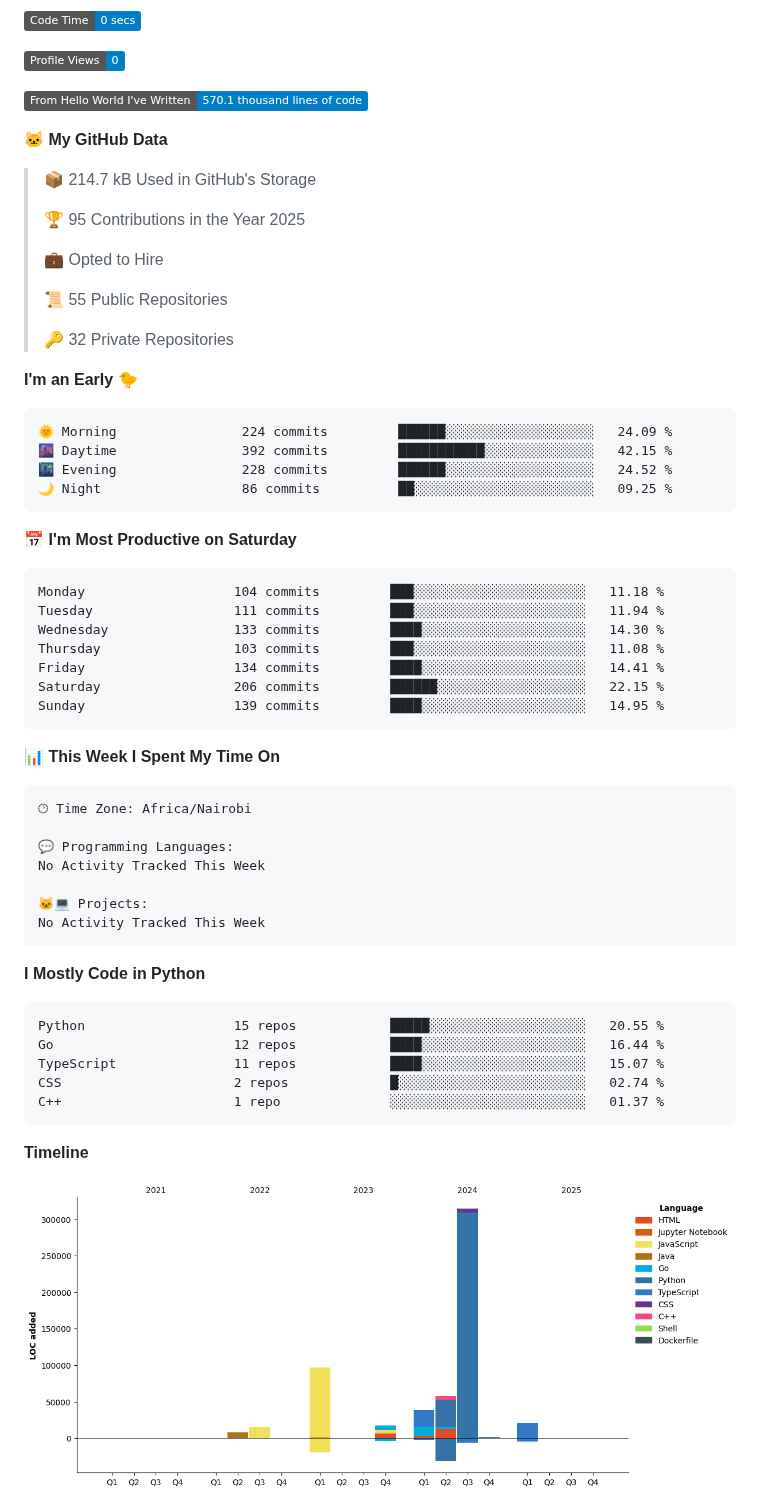
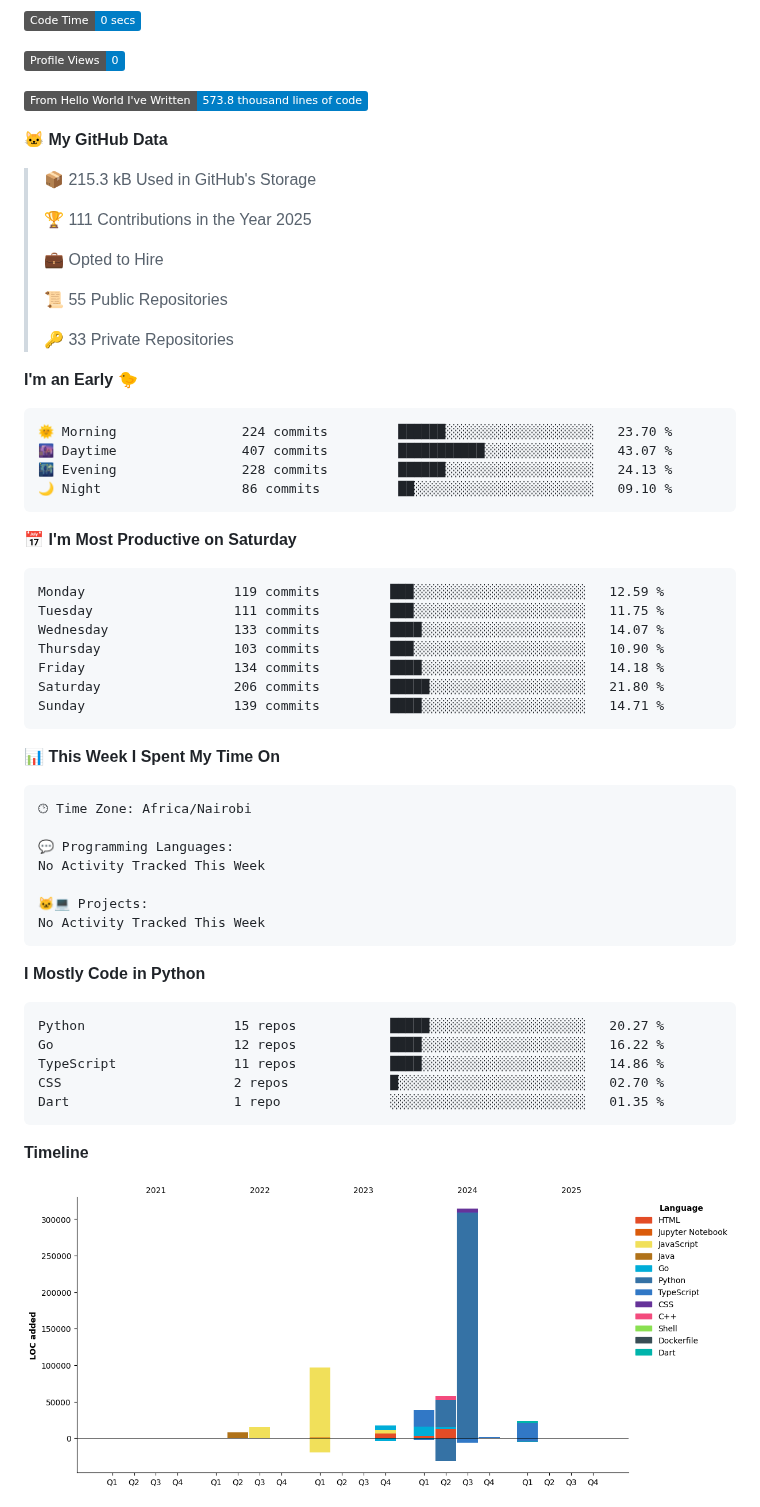
Before and after one commit to samuelmunyoki/samuelmunyoki, a Markdown page: README.md, the part around one of its changes. Drawn GitHub-style; pictures changed too: assets/bar_graph.png; badges without logos.

Commit message:
Updated dev metrics

````diff
--- a/README.md
+++ b/README.md
@@ -48,38 +48,38 @@ hobbies: ["Cinema", "Competitive Gaming", "IoT"]
 
 ![Profile Views](http://img.shields.io/badge/Profile%20Views-0-blue)
 
-![Lines of code](https://img.shields.io/badge/From%20Hello%20World%20I%27ve%20Written-570.1%20thousand%20lines%20of%20code-blue)
+![Lines of code](https://img.shields.io/badge/From%20Hello%20World%20I%27ve%20Written-573.8%20thousand%20lines%20of%20code-blue)
 
 **🐱 My GitHub Data**
 
-> 📦 214.7 kB Used in GitHub's Storage
+> 📦 215.3 kB Used in GitHub's Storage
  >
-> 🏆 95 Contributions in the Year 2025
+> 🏆 111 Contributions in the Year 2025
  >
 > 💼 Opted to Hire
  >
 > 📜 55 Public Repositories
  >
-> 🔑 32 Private Repositories
+> 🔑 33 Private Repositories
  >
 **I'm an Early 🐤**
 
 ```text
-🌞 Morning                224 commits         ██████░░░░░░░░░░░░░░░░░░░   24.09 %
-🌆 Daytime                392 commits         ███████████░░░░░░░░░░░░░░   42.15 %
-🌃 Evening                228 commits         ██████░░░░░░░░░░░░░░░░░░░   24.52 %
-🌙 Night                  86 commits          ██░░░░░░░░░░░░░░░░░░░░░░░   09.25 %
+🌞 Morning                224 commits         ██████░░░░░░░░░░░░░░░░░░░   23.70 %
+🌆 Daytime                407 commits         ███████████░░░░░░░░░░░░░░   43.07 %
+🌃 Evening                228 commits         ██████░░░░░░░░░░░░░░░░░░░   24.13 %
+🌙 Night                  86 commits          ██░░░░░░░░░░░░░░░░░░░░░░░   09.10 %
 ```
 📅 **I'm Most Productive on Saturday**
 
 ```text
-Monday                   104 commits         ███░░░░░░░░░░░░░░░░░░░░░░   11.18 %
-Tuesday                  111 commits         ███░░░░░░░░░░░░░░░░░░░░░░   11.94 %
-Wednesday                133 commits         ████░░░░░░░░░░░░░░░░░░░░░   14.30 %
-Thursday                 103 commits         ███░░░░░░░░░░░░░░░░░░░░░░   11.08 %
-Friday                   134 commits         ████░░░░░░░░░░░░░░░░░░░░░   14.41 %
-Saturday                 206 commits         ██████░░░░░░░░░░░░░░░░░░░   22.15 %
-Sunday                   139 commits         ████░░░░░░░░░░░░░░░░░░░░░   14.95 %
+Monday                   119 commits         ███░░░░░░░░░░░░░░░░░░░░░░   12.59 %
+Tuesday                  111 commits         ███░░░░░░░░░░░░░░░░░░░░░░   11.75 %
+Wednesday                133 commits         ████░░░░░░░░░░░░░░░░░░░░░   14.07 %
+Thursday                 103 commits         ███░░░░░░░░░░░░░░░░░░░░░░   10.90 %
+Friday                   134 commits         ████░░░░░░░░░░░░░░░░░░░░░   14.18 %
+Saturday                 206 commits         █████░░░░░░░░░░░░░░░░░░░░   21.80 %
+Sunday                   139 commits         ████░░░░░░░░░░░░░░░░░░░░░   14.71 %
 ```
 
 
@@ -98,11 +98,11 @@ No Activity Tracked This Week
 **I Mostly Code in Python**
 
 ```text
-Python                   15 repos            █████░░░░░░░░░░░░░░░░░░░░   20.55 %
-Go                       12 repos            ████░░░░░░░░░░░░░░░░░░░░░   16.44 %
-TypeScript               11 repos            ████░░░░░░░░░░░░░░░░░░░░░   15.07 %
-CSS                      2 repos             █░░░░░░░░░░░░░░░░░░░░░░░░   02.74 %
-C++                      1 repo              ░░░░░░░░░░░░░░░░░░░░░░░░░   01.37 %
+Python                   15 repos            █████░░░░░░░░░░░░░░░░░░░░   20.27 %
+Go                       12 repos            ████░░░░░░░░░░░░░░░░░░░░░   16.22 %
+TypeScript               11 repos            ████░░░░░░░░░░░░░░░░░░░░░   14.86 %
+CSS                      2 repos             █░░░░░░░░░░░░░░░░░░░░░░░░   02.70 %
+Dart                     1 repo              ░░░░░░░░░░░░░░░░░░░░░░░░░   01.35 %
 ```
 
 
````
Also changed, not shown: other parts of README.md (+1 -1 lines).
